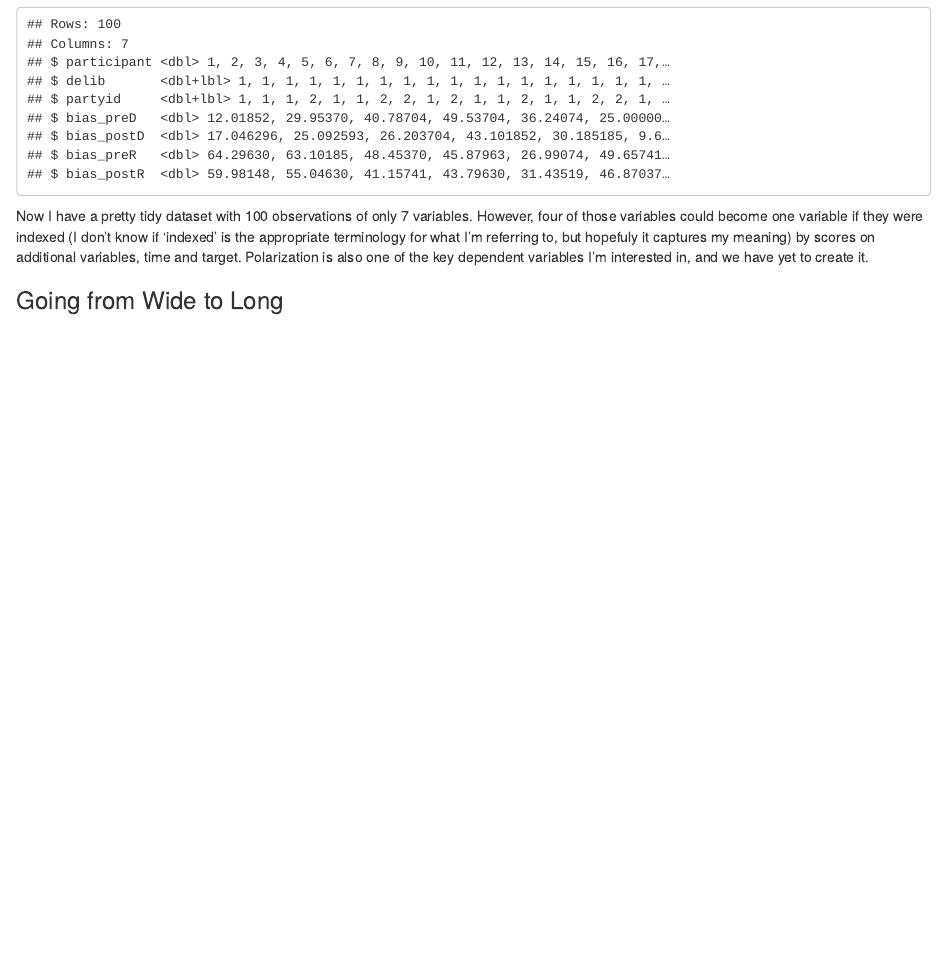
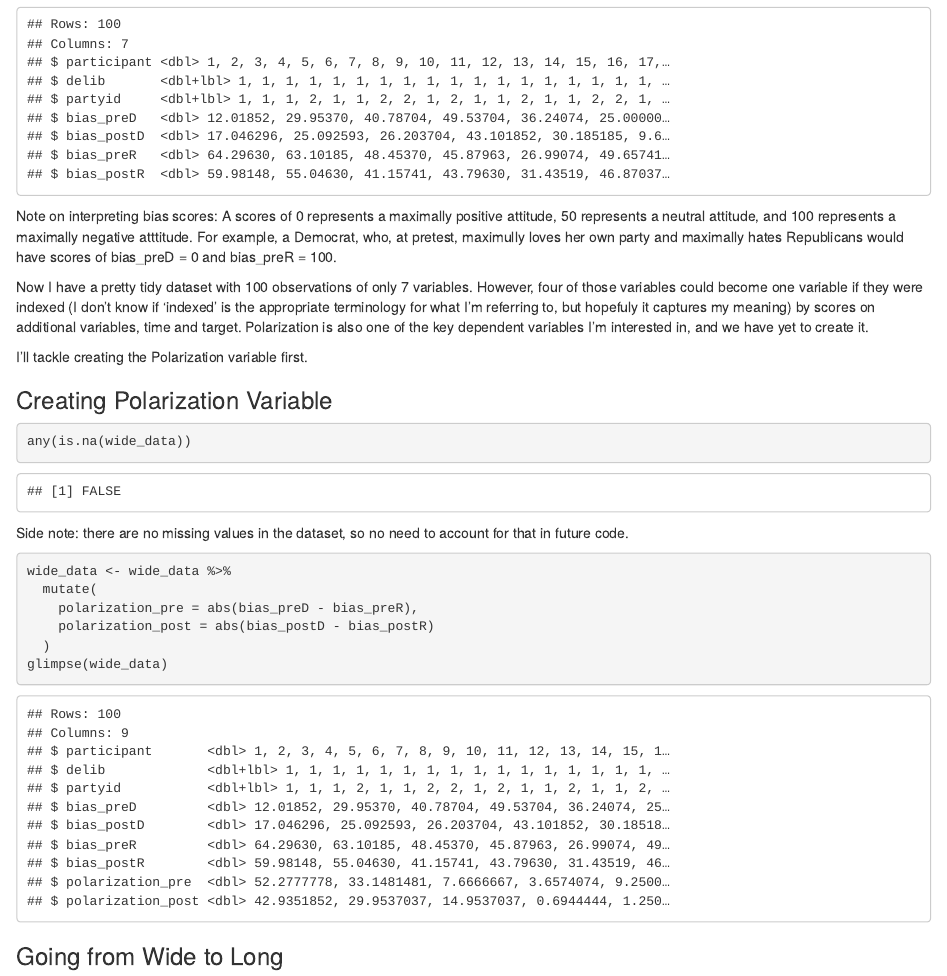
Before and after one commit to nbooker99/DS4P_Portfolio, an R Markdown document (p02.Rmd): the page in a window 1100 px wide, from 1570 px down. Rendered offline with R 4.5, knitr and Pandoc, with nearby package versions.

Commit message:
proj2 - idk

````diff
--- a/p02.Rmd
+++ b/p02.Rmd
@@ -39,6 +39,29 @@ bias_postR = rowMeans(across(c(prej_postR, discr_postR, stereo_postR)), na.rm =
 #Thanks to ChatGPT for recommending the rowMeans function and the bit to remove missing values. I would have done it in a slightly different, inferior way (adding variables and dividing by 3 and not acounting for missing values). And thanks to Claude.ai for recommending the across() function (instead of the select() function recommended by Chat——I just like this version better aesthetically).
 glimpse(wide_data)
 ```
+
+Note on interpreting bias scores: A scores of 0 represents a maximally positive attitude, 50 represents a neutral attitude, and 100 represents a maximally negative atttitude. For example, a Democrat, who, at pretest, maximully loves her own party and maximally hates Republicans would have scores of bias_preD = 0 and bias_preR = 100.
+
 Now I have a pretty tidy dataset with 100 observations of only 7 variables. However, four of those variables could become one variable if they were indexed (I don't know if 'indexed' is the appropriate terminology for what I'm referring to, but hopefuly it captures my meaning) by scores on additional variables, time and target. Polarization is also one of the key dependent variables I'm interested in, and we have yet to create it.
 
+I'll tackle creating the Polarization variable first.
+
+### Creating Polarization Variable
+
+``` {r check_for_na}
+any(is.na(wide_data))
+```
+
+Side note: there are no missing values in the dataset, so no need to account for that in future code.
+
+```{r polarization_var}
+wide_data <- wide_data %>%
+  mutate(
+    polarization_pre = abs(bias_preD - bias_preR),
+    polarization_post = abs(bias_postD - bias_postR)
+  )
+glimpse(wide_data)
+```
+
+
 ### Going from Wide to Long
````
Also changed, not shown: data/V.3 CLEANED DATA copy.sav, 4 other files.
